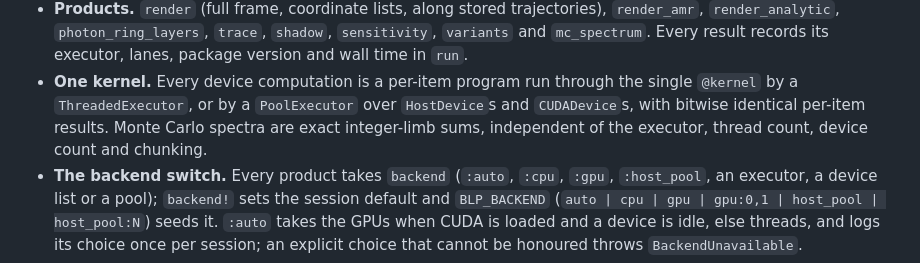
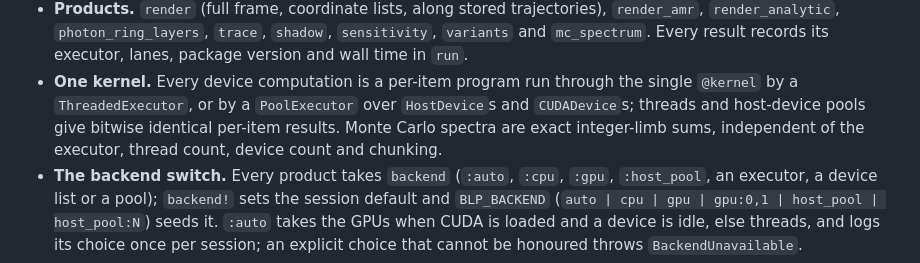
Before and after one commit to FoAKTEE/BlackLightPlus, a Markdown page: CHANGELOG.md, the part around the change. GitHub-like rendering.

```diff
--- a/CHANGELOG.md
+++ b/CHANGELOG.md
@@ -340,9 +340,9 @@ Structure and contracts: `docs/ARCHITECTURE.md`; principles and gates:
   lanes, package version and wall time in `run`.
 - **One kernel.** Every device computation is a per-item program run through the single
   `@kernel` by a `ThreadedExecutor`, or by a `PoolExecutor` over `HostDevice`s and
-  `CUDADevice`s, with bitwise identical per-item results. Monte Carlo spectra are exact
-  integer-limb sums, independent of the executor, thread count, device count and
-  chunking.
+  `CUDADevice`s; threads and host-device pools give bitwise identical per-item results.
+  Monte Carlo spectra are exact integer-limb sums, independent of the executor, thread
+  count, device count and chunking.
 - **The backend switch.** Every product takes `backend` (`:auto`, `:cpu`, `:gpu`,
   `:host_pool`, an executor, a device list or a pool); `backend!` sets the session
   default and `BLP_BACKEND` (`auto | cpu | gpu | gpu:0,1 | host_pool | host_pool:N`)
```
Also changed, not shown: docs/DESIGN_PRINCIPLES.md (+3 -3 lines).
